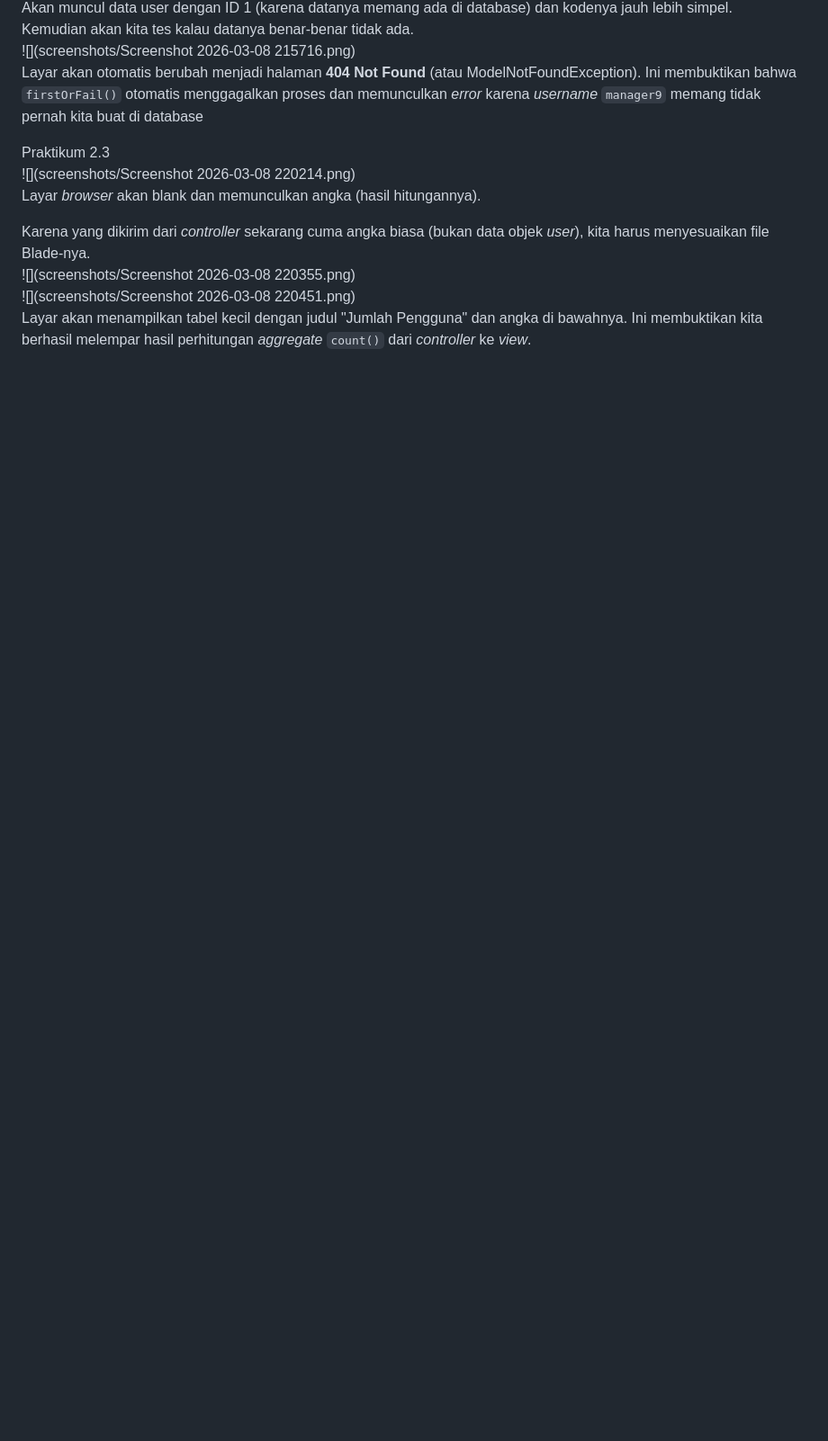
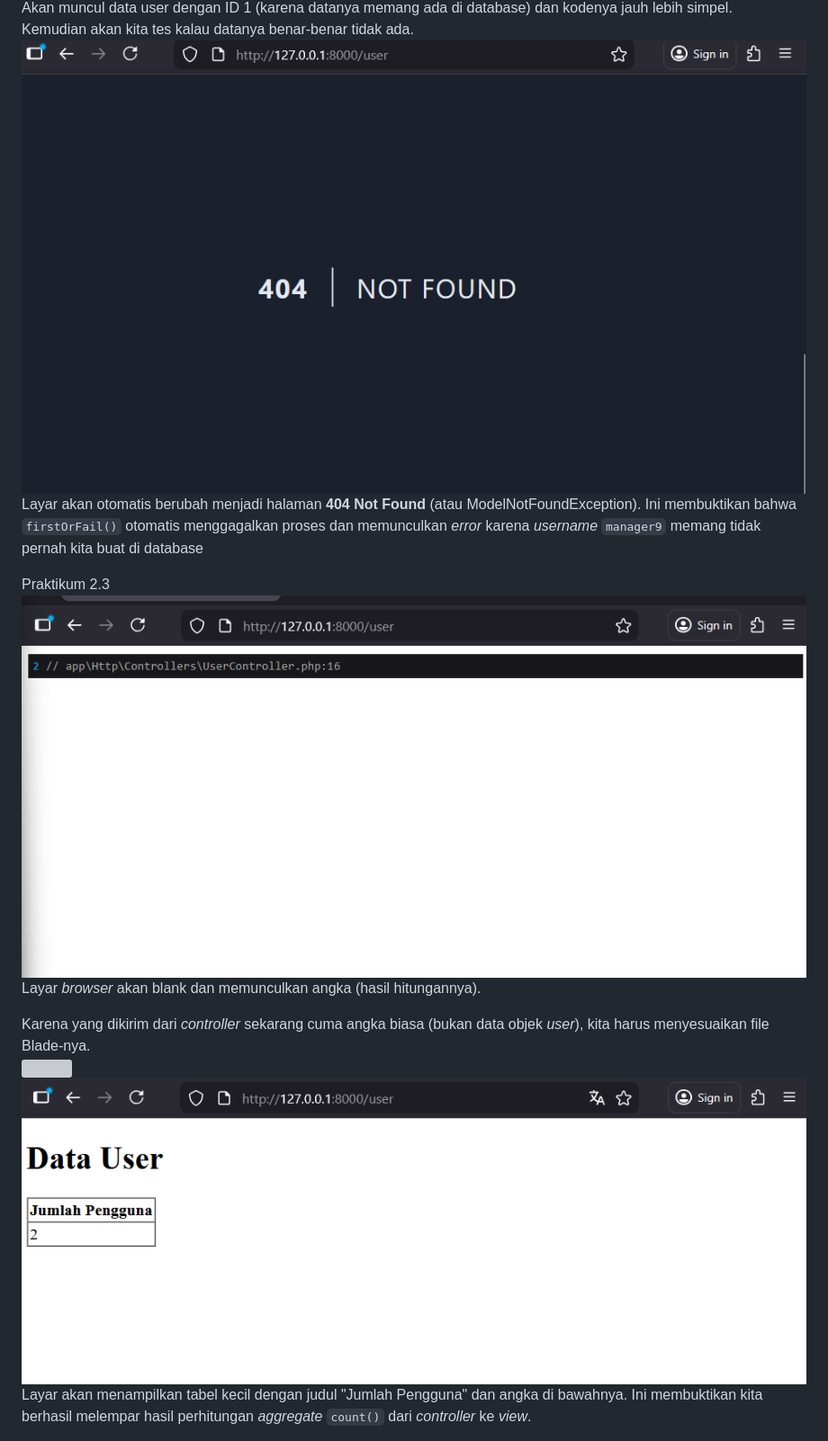
Before and after one commit to rachmadnanda/Pemrograman-Web-Lanjut, a Markdown page: week-04/LAPORAN.md, the part around one of its changes. Shown at 90% size. Rendered like a GitHub page; blank space fills up the shorter version; grey boxes are pictures that could not be loaded.

```diff
--- a/week-04/LAPORAN.md
+++ b/week-04/LAPORAN.md
@@ -31,15 +31,15 @@ Praktikum 2.2
 Akan muncul data user dengan ID 1 (karena datanya memang ada di database) dan kodenya jauh lebih simpel.
 Kemudian akan kita tes kalau datanya benar-benar tidak ada.
-![](screenshots/Screenshot 2026-03-08 215716.png)
+![](screenshots/Screenshot%202026-03-08%20215716.png)
 Layar akan otomatis berubah menjadi halaman **404 Not Found** (atau ModelNotFoundException). Ini membuktikan bahwa `firstOrFail()` otomatis menggagalkan proses dan memunculkan _error_ karena _username_ `manager9` memang tidak pernah kita buat di database
 
 Praktikum 2.3
-![](screenshots/Screenshot 2026-03-08 220214.png)
+![](screenshots/Screenshot%202026-03-08%20220214.png)
 Layar _browser_ akan blank dan memunculkan angka (hasil hitungannya).
 
 Karena yang dikirim dari _controller_ sekarang cuma angka biasa (bukan data objek _user_), kita harus menyesuaikan file Blade-nya.
-![](screenshots/Screenshot 2026-03-08 220355.png)
-![](screenshots/Screenshot 2026-03-08 220451.png)
+![](screenshots/Screenshot%202026-03-08%20220355.png)
+![](screenshots/Screenshot%202026-03-08%20220451.png)
 Layar akan menampilkan tabel kecil dengan judul "Jumlah Pengguna" dan angka di bawahnya. Ini membuktikan kita berhasil melempar hasil perhitungan _aggregate_ `count()` dari _controller_ ke _view_.
 
 Praktikum 2.4
```
Also changed, not shown: other parts of week-04/LAPORAN.md (+31 -31 lines).
